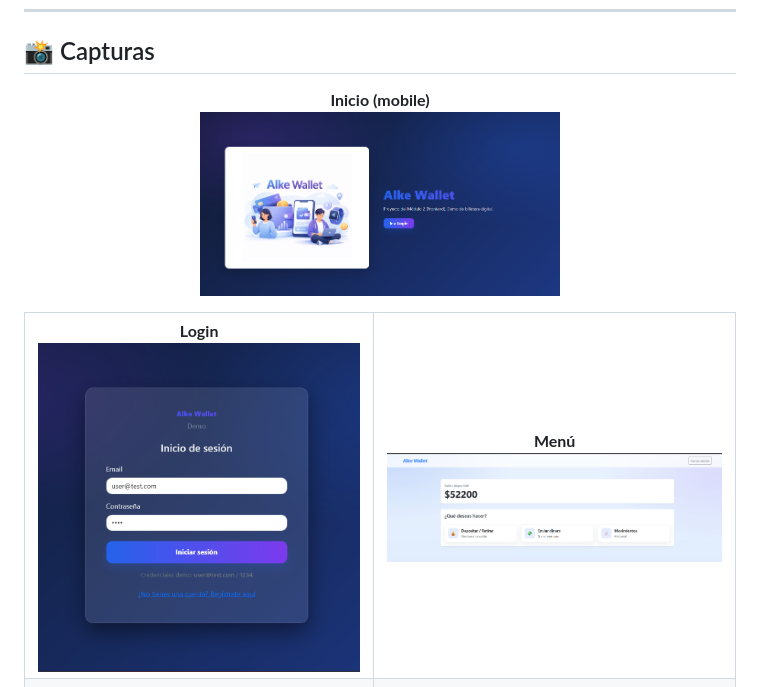
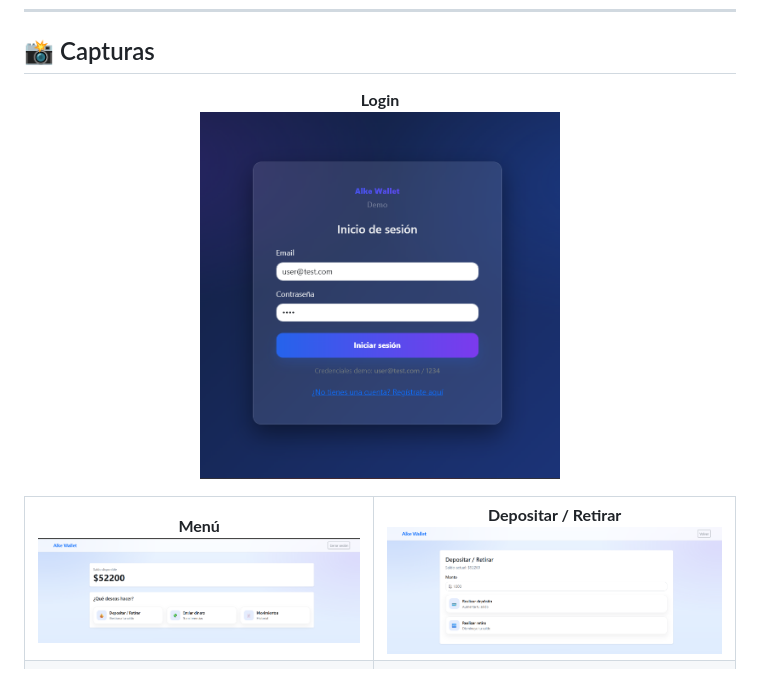
Before and after one commit to eD07/Alke-Wallet, a Markdown page: README.md, the part around the change. Rendered like a GitHub page.

Commit message:
Insertando Imagenes.

```diff
--- a/README.md
+++ b/README.md
@@ -28,24 +28,24 @@
 ## 📸 Capturas
 
 <p align="center">
-  <b>Inicio (mobile)</b><br>
-  <a href="assets/screenshots/index-mobile.png">
-    <img src="assets/screenshots/index-mobile.png" width="360" alt="Inicio mobile">
+  <b>Login</b><br>
+  <a href="assets/screenshots/login.png">
+    <img src="assets/screenshots/login.png" width="360" alt="Login">
   </a>
 </p>
 
 <table>
   <tr>
     <td align="center" valign="top">
-      <b>Login</b><br>
-      <a href="assets/screenshots/login.png">
-        <img src="assets/screenshots/login.png" width="420" alt="Login">
+      <b>Menú</b><br>
+      <a href="assets/screenshots/menu.png">
+        <img src="assets/screenshots/menu.png" width="420" alt="Menú">
       </a>
     </td>
     <td align="center" valign="top">
-      <b>Menú</b><br>
-      <a href="assets/screenshots/menu.png">
-        <img src="assets/screenshots/menu.png" width="420" alt="Menú">
+      <b>Depositar / Retirar</b><br>
+      <a href="assets/screenshots/deposit.png">
+        <img src="assets/screenshots/deposit.png" width="420" alt="Depositar">
       </a>
     </td>
   </tr>
```
